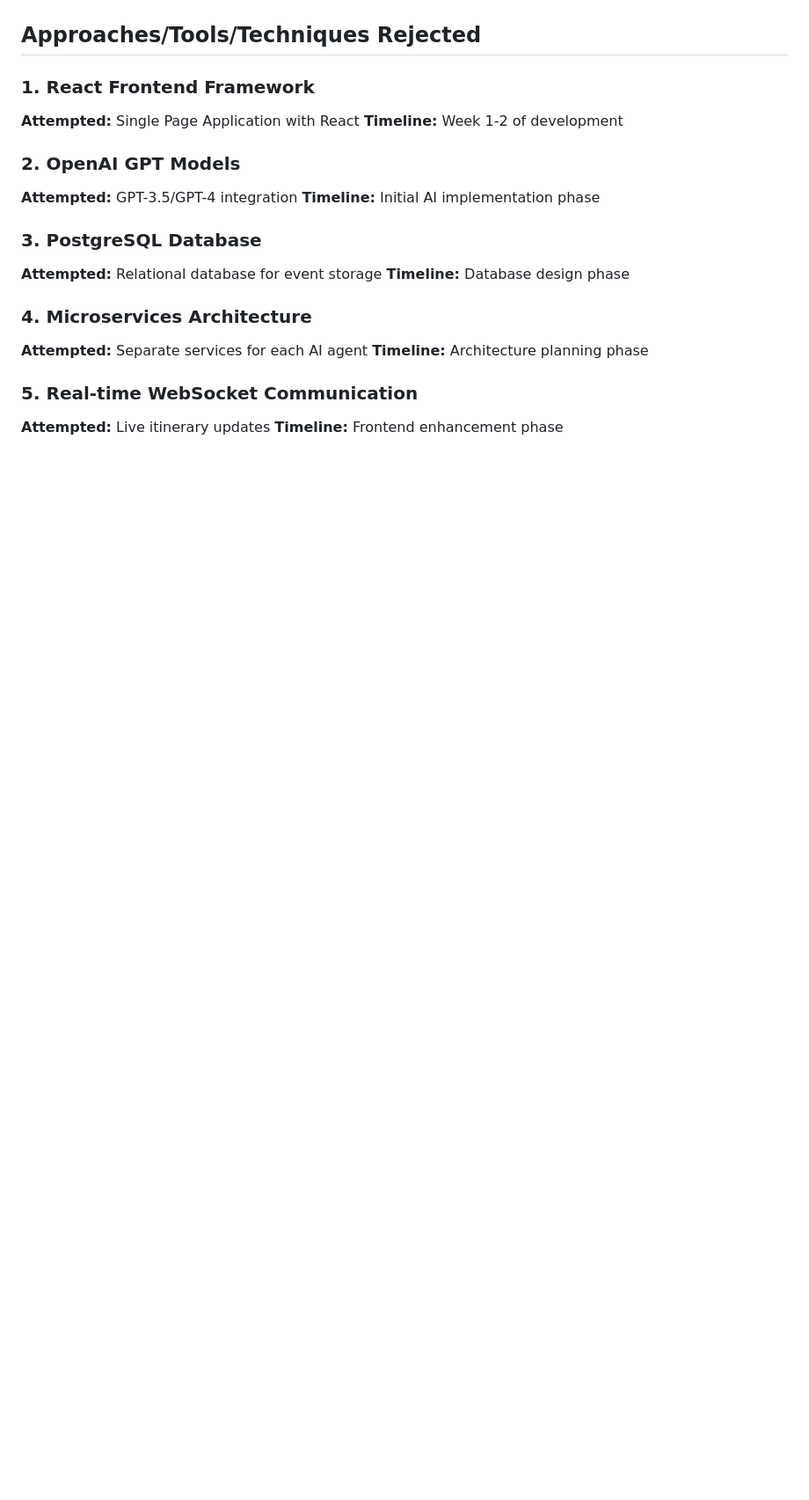
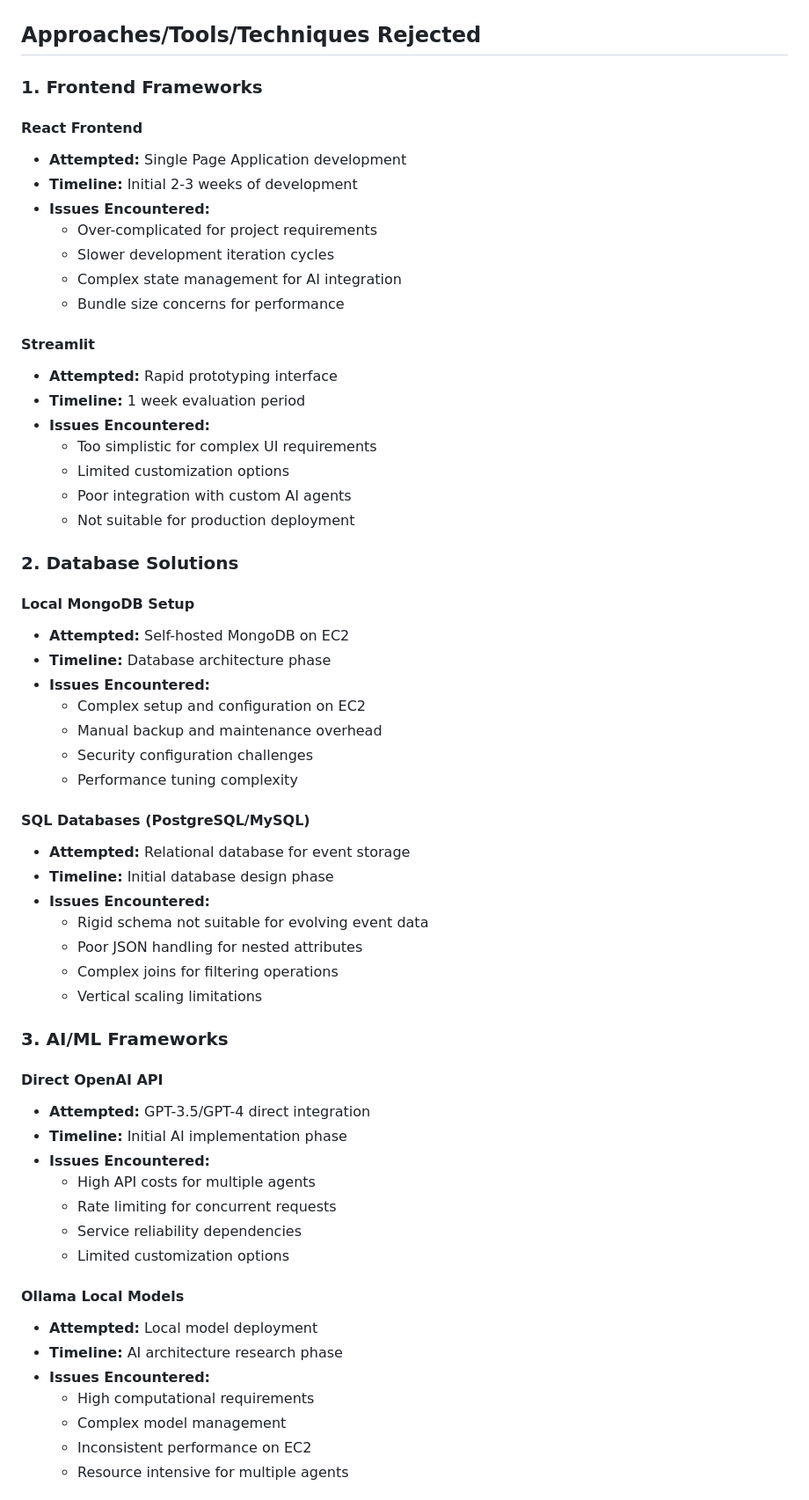
Before and after one commit to krunalpatel355/TEPIS_TEST, a Markdown page: TECHNICAL_REPORT.md, the part around the change printed below. Shown: that part at 88% size. Drawn GitHub-style; blank space fills up the shorter version.

```diff
--- a/TECHNICAL_REPORT.md
+++ b/TECHNICAL_REPORT.md
@@ -154,22 +141,63 @@ Current event booking platforms provide isolated experiences - users can discove
 
 ## Approaches/Tools/Techniques Rejected
 
-### 1. **React Frontend Framework**
-**Attempted:** Single Page Application with React
-**Timeline:** Week 1-2 of development
-
-### 2. **OpenAI GPT Models**
-**Attempted:** GPT-3.5/GPT-4 integration
-**Timeline:** Initial AI implementation phase
-
-### 3. **PostgreSQL Database**
-**Attempted:** Relational database for event storage
-**Timeline:** Database design phase
-
-### 4. **Microservices Architecture**
-**Attempted:** Separate services for each AI agent
-**Timeline:** Architecture planning phase
-
-### 5. **Real-time WebSocket Communication**
-**Attempted:** Live itinerary updates
-**Timeline:** Frontend enhancement phase
+### **1. Frontend Frameworks**
+
+#### **React Frontend**
+- **Attempted:** Single Page Application development
+- **Timeline:** Initial 2-3 weeks of development
+- **Issues Encountered:**
+  - Over-complicated for project requirements
+  - Slower development iteration cycles
+  - Complex state management for AI integration
+  - Bundle size concerns for performance
+
+#### **Streamlit**
+- **Attempted:** Rapid prototyping interface
+- **Timeline:** 1 week evaluation period
+- **Issues Encountered:**
+  - Too simplistic for complex UI requirements
+  - Limited customization options
+  - Poor integration with custom AI agents
+  - Not suitable for production deployment
+
+### **2. Database Solutions**
+
+#### **Local MongoDB Setup**
+- **Attempted:** Self-hosted MongoDB on EC2
+- **Timeline:** Database architecture phase
+- **Issues Encountered:**
+  - Complex setup and configuration on EC2
+  - Manual backup and maintenance overhead
+  - Security configuration challenges
+  - Performance tuning complexity
+
+#### **SQL Databases (PostgreSQL/MySQL)**
+- **Attempted:** Relational database for event storage
+- **Timeline:** Initial database design phase
+- **Issues Encountered:**
+  - Rigid schema not suitable for evolving event data
+  - Poor JSON handling for nested attributes
+  - Complex joins for filtering operations
+  - Vertical scaling limitations
+
+### **3. AI/ML Frameworks**
+
+#### **Direct OpenAI API**
+- **Attempted:** GPT-3.5/GPT-4 direct integration
+- **Timeline:** Initial AI implementation phase
+- **Issues Encountered:**
+  - High API costs for multiple agents
+  - Rate limiting for concurrent requests
+  - Service reliability dependencies
+  - Limited customization options
+
+#### **Ollama Local Models**
+- **Attempted:** Local model deployment
+- **Timeline:** AI architecture research phase
+- **Issues Encountered:**
+  - High computational requirements
+  - Complex model management
+  - Inconsistent performance on EC2
+  - Resource intensive for multiple agents
+
```
Also changed, not shown: other parts of TECHNICAL_REPORT.md (+203 -141 lines).
